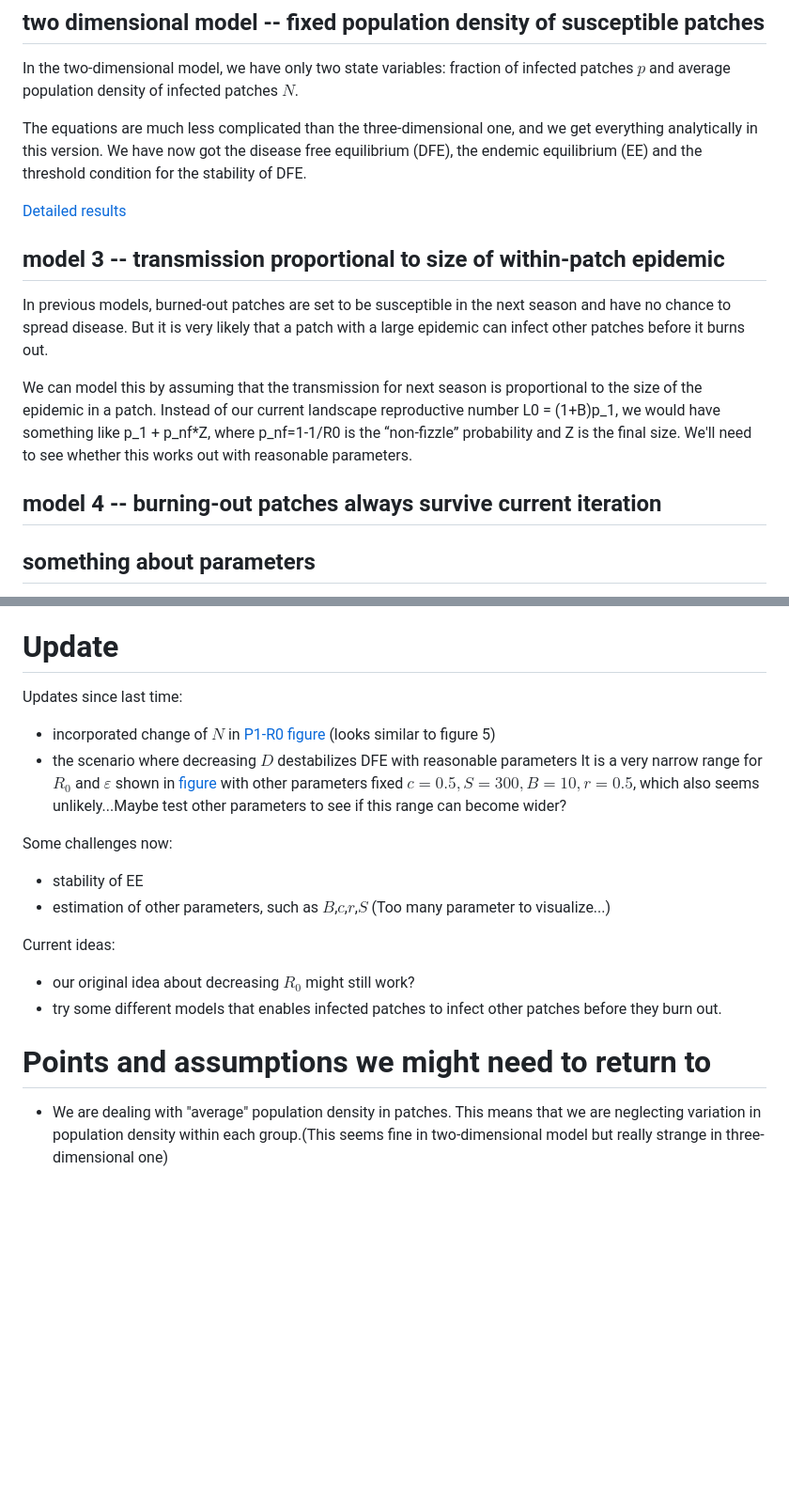
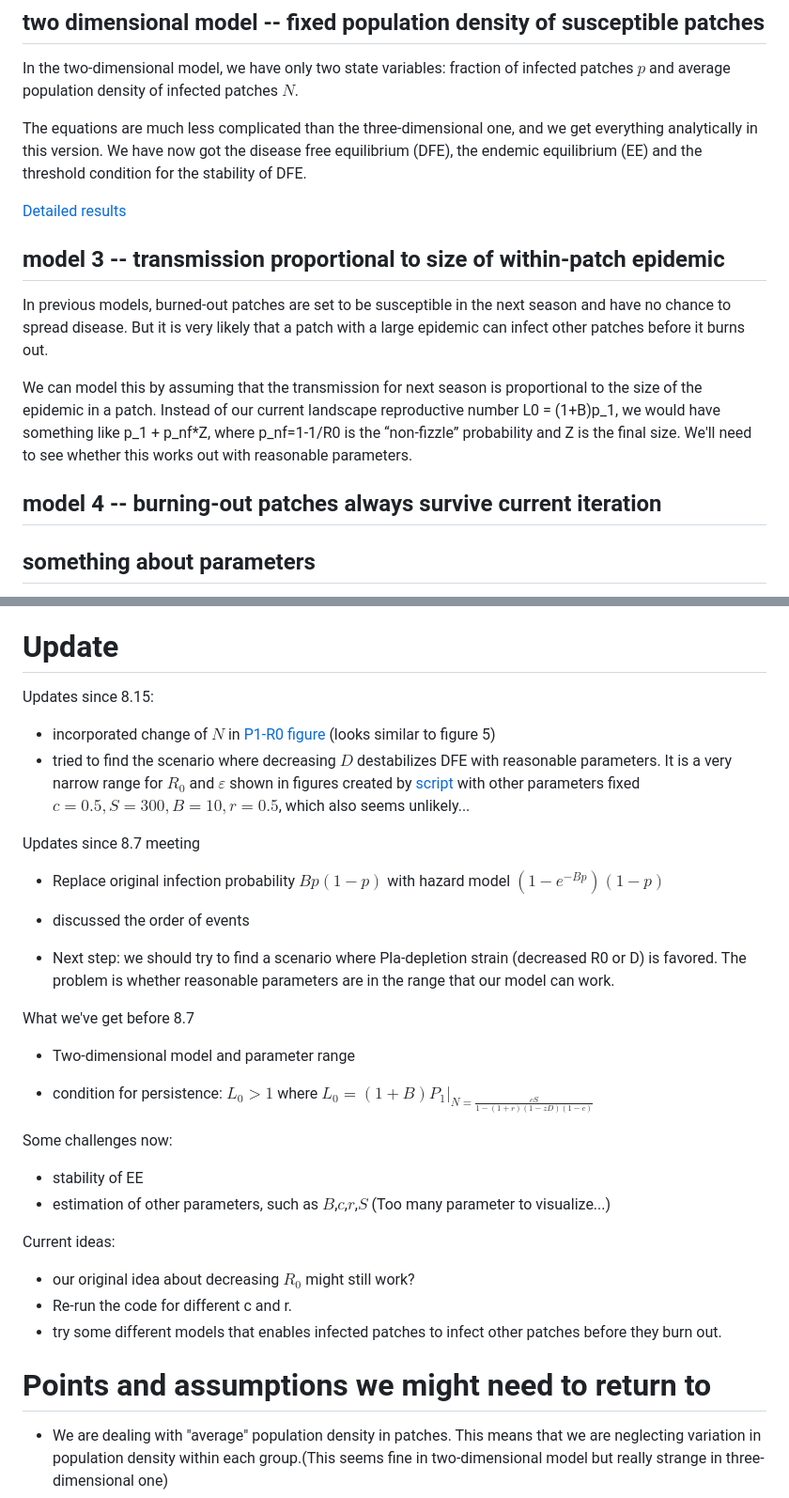
Before and after one commit to bbolker/plague_virulence, a Markdown page: metapop/README.md, 2 parts joined by grey strips. Shown: that part at 94% size. GitHub-like rendering; blank space fills up the shorter version.

```diff
--- a/metapop/README.md
+++ b/metapop/README.md
@@ -18,16 +18,13 @@ The equations are much less complicated than the three-dimensional one, and we g
 
 [Detailed results](./fixedns)
 
+## model 3 -- transmission proportional to size of within-patch epidemic
 
-## model 3 -- transmission proportional to size of within-patch epidemic
 In previous models, burned-out patches are set to be susceptible in the next season and have no chance to spread disease. But it is very likely that a patch with a large epidemic can infect other patches before it burns out.
 
 We can model this by assuming that the transmission for next season is proportional to the size of the epidemic in a patch. Instead of our current landscape reproductive number L0 = (1+B)p_1, we would have something like p_1 + p_nf\*Z, where p_nf=1-1/R0 is the “non-fizzle” probability and Z is the final size. We'll need to see whether this works out with reasonable parameters.
 
-
 ## model 4 -- burning-out patches always survive current iteration
-
-
 
 ## something about parameters
 
@@ -44,10 +41,24 @@ This is close to the value $R_0=2.75$ we get by estimating from simplified ODEs
 
 # Update
 
-Updates since last time:
+Updates since 8.15:
 
 -   incorporated change of $N$ in [P1-R0 figure](./fixedns/P1atDFE.R) (looks similar to figure 5)
--   the scenario where decreasing $D$ destabilizes DFE with reasonable parameters It is a very narrow range for $R_0$ and $\varepsilon$ shown in [figure](./fixedns/matter-range.png) with other parameters fixed $c=0.5,S=300,B=10,r=0.5$, which also seems unlikely...Maybe test other parameters to see if this range can become wider?
+-   tried to find the scenario where decreasing $D$ destabilizes DFE with reasonable parameters. It is a very narrow range for $R_0$ and $\varepsilon$ shown in figures created by [script](./fixedns/more_matter-range.R) with other parameters fixed $c=0.5,S=300,B=10,r=0.5$, which also seems unlikely...
+
+Updates since 8.7 meeting
+
+-   Replace original infection probability $Bp(1-p)$ with hazard model $(1-e^{-Bp})(1-p)$
+
+-   discussed the order of events
+
+-   Next step: we should try to find a scenario where Pla-depletion strain (decreased R0 or D) is favored. The problem is whether reasonable parameters are in the range that our model can work.
+
+What we've get before 8.7
+
+-   Two-dimensional model and parameter range
+
+-   condition for persistence: $L_0>1$ where $L_0=(1+B)P_1|_{N=\frac{cS}{1-(1+r)(1-zD)(1-c)}}$
 
 Some challenges now:
 
@@ -57,9 +68,11 @@ Some challenges now:
 Current ideas:
 
 -   our original idea about decreasing $R_0$ might still work?
+-   Re-run the code for different c and r.
 -   try some different models that enables infected patches to infect other patches before they burn out.
 
 # Points and assumptions we might need to return to
+
 -   We are dealing with "average" population density in patches. This means that we are neglecting variation in population density within each group.(This seems fine in two-dimensional model but really strange in three-dimensional one)
 -   We are assuming that the population density of susceptible patches is constant.
 -   We are taking use of burnout probability from a SIR model, while our model of bubonic plague is slightly different (spread by fleas/different birth-and-death process) so some parameters might have a different meaning
```
